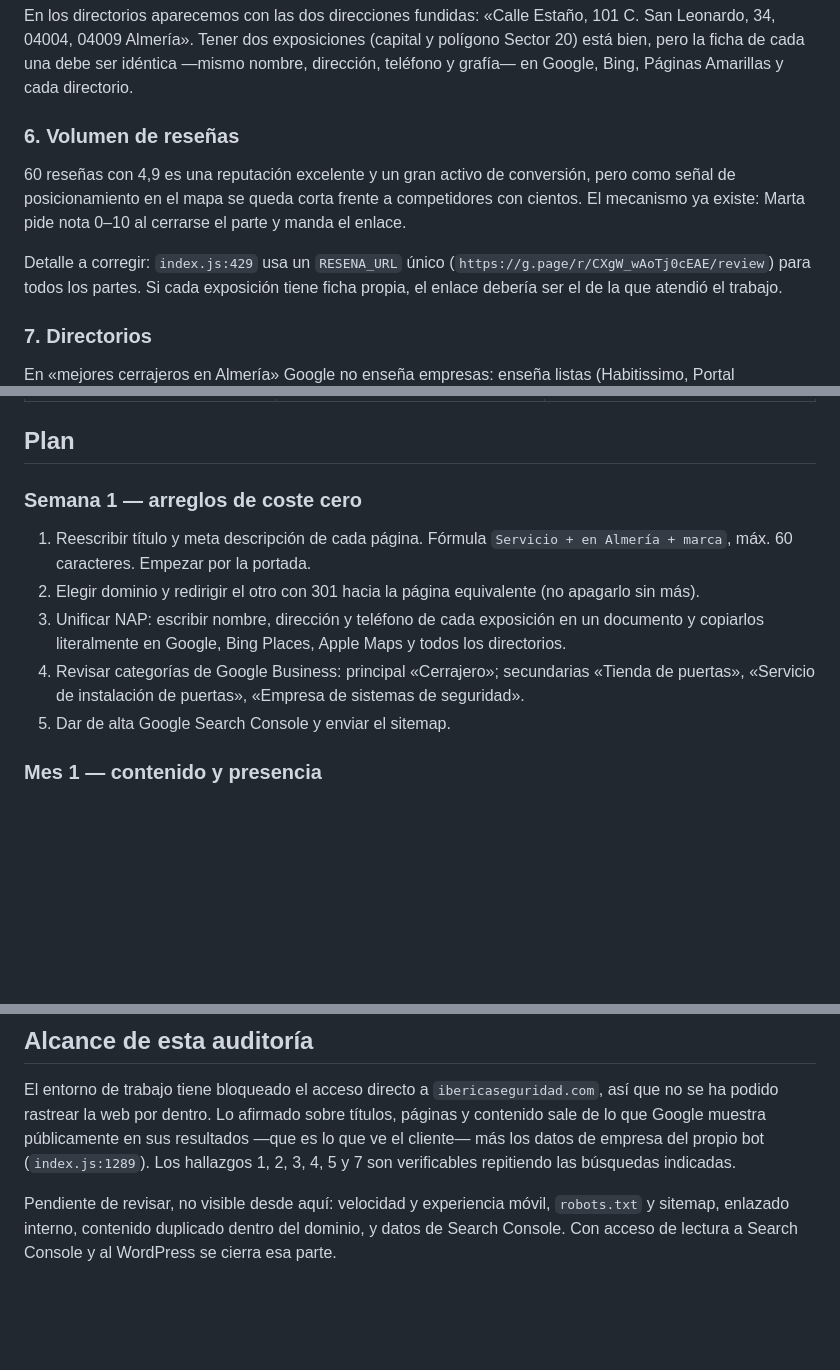
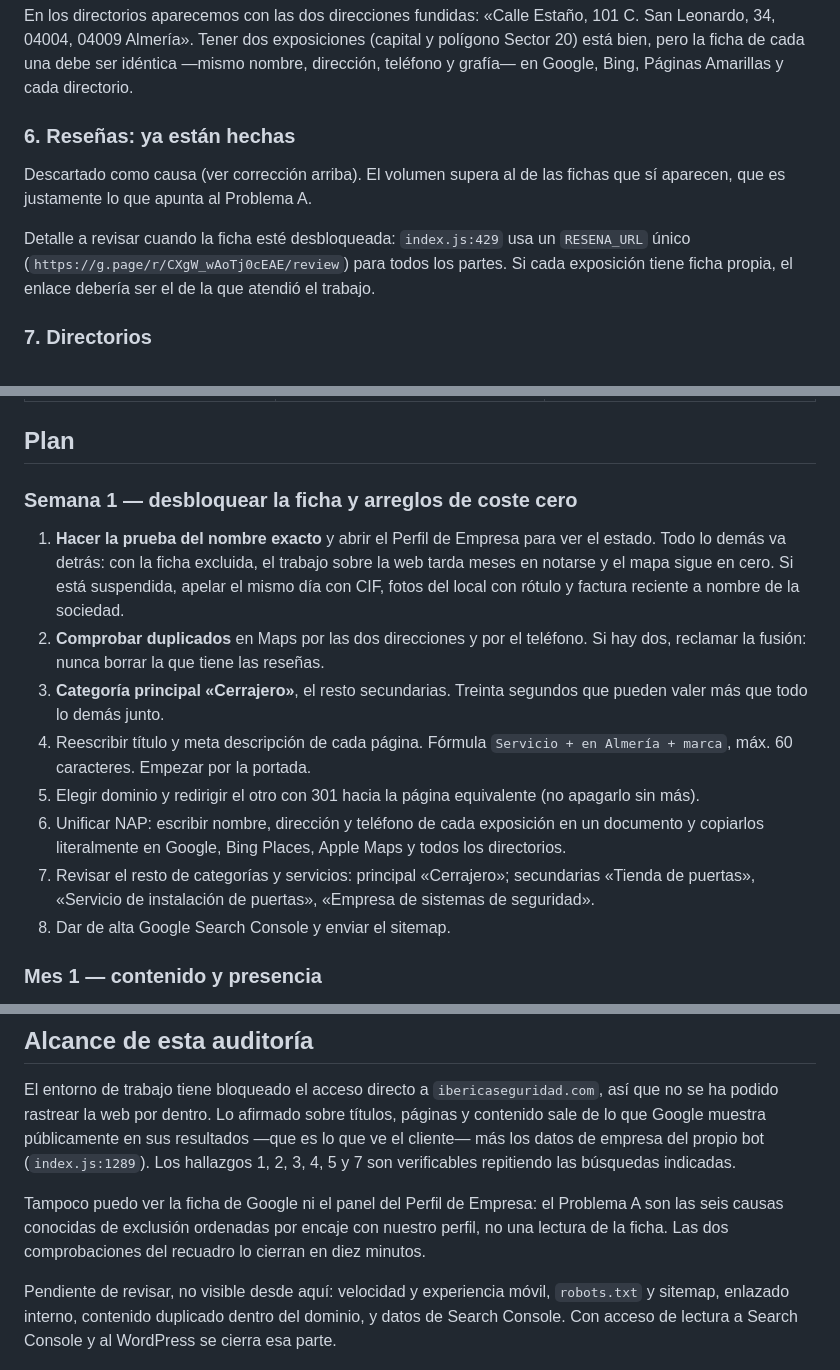
Before and after one commit to Iberica22/Iberica-BOT, a Markdown page: PLAN-SEO.md, 3 parts joined by grey strips. Drawn GitHub-style; blank space fills up the shorter version.

```diff
--- a/PLAN-SEO.md
+++ b/PLAN-SEO.md
@@ -69,12 +130,11 @@ Leonardo, 34, 04004, 04009 Almería». Tener dos exposiciones (capital y polígo
 está bien, pero la ficha de cada una debe ser idéntica —mismo nombre, dirección, teléfono y
 grafía— en Google, Bing, Páginas Amarillas y cada directorio.
 
-### 6. Volumen de reseñas
-60 reseñas con 4,9 es una reputación excelente y un gran activo de conversión, pero como
-señal de posicionamiento en el mapa se queda corta frente a competidores con cientos.
-El mecanismo ya existe: Marta pide nota 0–10 al cerrarse el parte y manda el enlace.
+### 6. Reseñas: ya están hechas
+Descartado como causa (ver corrección arriba). El volumen supera al de las fichas que sí
+aparecen, que es justamente lo que apunta al Problema A.
 
-Detalle a corregir: `index.js:429` usa un `RESENA_URL` único
+Detalle a revisar cuando la ficha esté desbloqueada: `index.js:429` usa un `RESENA_URL` único
 (`https://g.page/r/CXgW_wAoTj0cEAE/review`) para todos los partes. Si cada exposición tiene
 ficha propia, el enlace debería ser el de la que atendió el trabajo.
 
@@ -107,12 +167,20 @@ Una página por búsqueda; nunca dos páginas peleando por el mismo término.
 
 ## Plan
 
-### Semana 1 — arreglos de coste cero
-1. Reescribir título y meta descripción de cada página. Fórmula `Servicio + en Almería + marca`, máx. 60 caracteres. Empezar por la portada.
-2. Elegir dominio y redirigir el otro con 301 hacia la página equivalente (no apagarlo sin más).
-3. Unificar NAP: escribir nombre, dirección y teléfono de cada exposición en un documento y copiarlos literalmente en Google, Bing Places, Apple Maps y todos los directorios.
-4. Revisar categorías de Google Business: principal «Cerrajero»; secundarias «Tienda de puertas», «Servicio de instalación de puertas», «Empresa de sistemas de seguridad».
-5. Dar de alta Google Search Console y enviar el sitemap.
+### Semana 1 — desbloquear la ficha y arreglos de coste cero
+1. **Hacer la prueba del nombre exacto** y abrir el Perfil de Empresa para ver el estado.
+   Todo lo demás va detrás: con la ficha excluida, el trabajo sobre la web tarda meses en
+   notarse y el mapa sigue en cero. Si está suspendida, apelar el mismo día con CIF, fotos
+   del local con rótulo y factura reciente a nombre de la sociedad.
+2. **Comprobar duplicados** en Maps por las dos direcciones y por el teléfono. Si hay dos,
+   reclamar la fusión: nunca borrar la que tiene las reseñas.
+3. **Categoría principal «Cerrajero»**, el resto secundarias. Treinta segundos que pueden
+   valer más que todo lo demás junto.
+4. Reescribir título y meta descripción de cada página. Fórmula `Servicio + en Almería + marca`, máx. 60 caracteres. Empezar por la portada.
+5. Elegir dominio y redirigir el otro con 301 hacia la página equivalente (no apagarlo sin más).
+6. Unificar NAP: escribir nombre, dirección y teléfono de cada exposición en un documento y copiarlos literalmente en Google, Bing Places, Apple Maps y todos los directorios.
+7. Revisar el resto de categorías y servicios: principal «Cerrajero»; secundarias «Tienda de puertas», «Servicio de instalación de puertas», «Empresa de sistemas de seguridad».
+8. Dar de alta Google Search Console y enviar el sitemap.
 
 ### Mes 1 — contenido y presencia
 1. Página de puertas acorazadas: fotos de instalaciones propias (no de catálogo), sellos FICHET y KIUSO, garantía de 3 años, retirada de la puerta antigua, financiación Cetelem, horquilla de precios por gama.
@@ -135,6 +203,10 @@ sale de lo que Google muestra públicamente en sus resultados —que es lo que v
 más los datos de empresa del propio bot (`index.js:1289`). Los hallazgos 1, 2, 3, 4, 5 y 7
 son verificables repitiendo las búsquedas indicadas.
 
+Tampoco puedo ver la ficha de Google ni el panel del Perfil de Empresa: el Problema A son
+las seis causas conocidas de exclusión ordenadas por encaje con nuestro perfil, no una
+lectura de la ficha. Las dos comprobaciones del recuadro lo cierran en diez minutos.
+
 Pendiente de revisar, no visible desde aquí: velocidad y experiencia móvil, `robots.txt` y
 sitemap, enlazado interno, contenido duplicado dentro del dominio, y datos de Search Console.
 Con acceso de lectura a Search Console y al WordPress se cierra esa parte.
```
Also changed, not shown: other parts of PLAN-SEO.md (+72 -11 lines).
